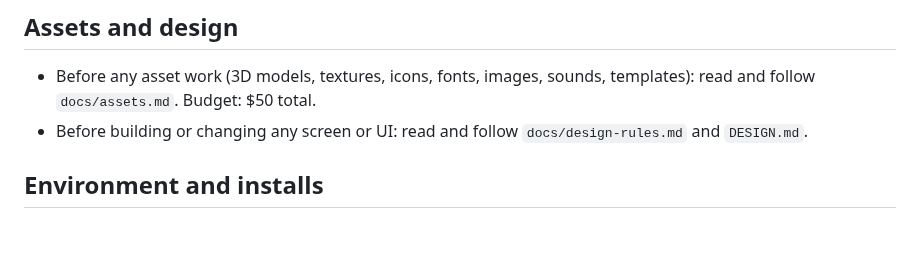
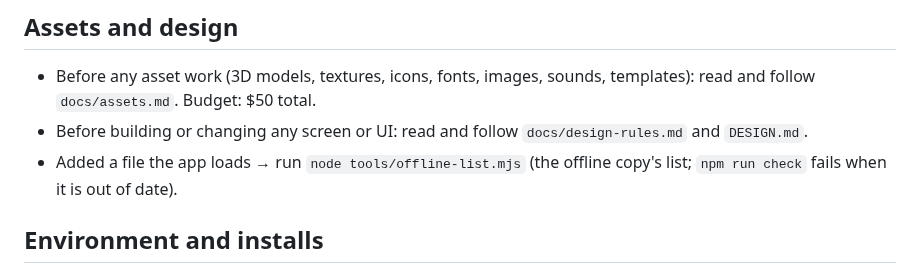
Before and after one commit to elbrilliant4/Cat-app, a Markdown page: CLAUDE.md, the part around the change. Rendered like a GitHub page; blank space fills up the shorter version.

Commit message:
CLAUDE.md: keep the offline copy's file list up to date
Co-Authored-By: Claude Fable 5.2 <noreply@anthropic.com>
Claude-Session: https://claude.ai/code/session_01URjRU1Fpgy2dXeHVrXFMAV

```diff
--- a/CLAUDE.md
+++ b/CLAUDE.md
@@ -92,6 +92,8 @@ asked to do one of these, first say what it does and what can't be undone.
   templates): read and follow `docs/assets.md`. Budget: $50 total.
 - Before building or changing any screen or UI: read and follow
   `docs/design-rules.md` and `DESIGN.md`.
+- Added a file the app loads → run `node tools/offline-list.mjs` (the
+  offline copy's list; `npm run check` fails when it is out of date).
 
 ## Environment and installs
 - Anything to save outside this session (API key, env variable, setup
```
